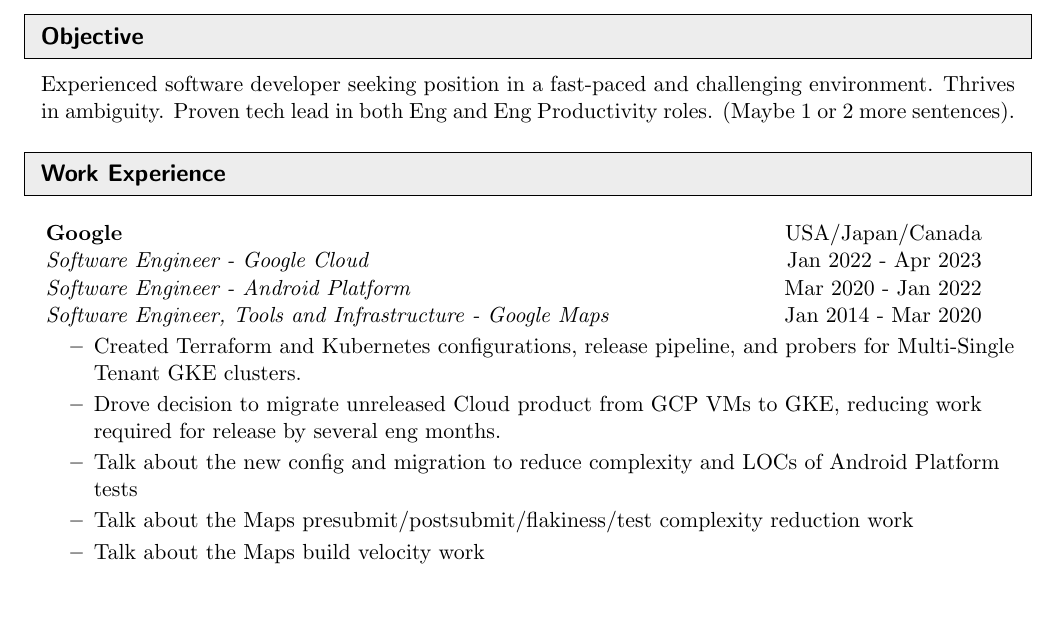
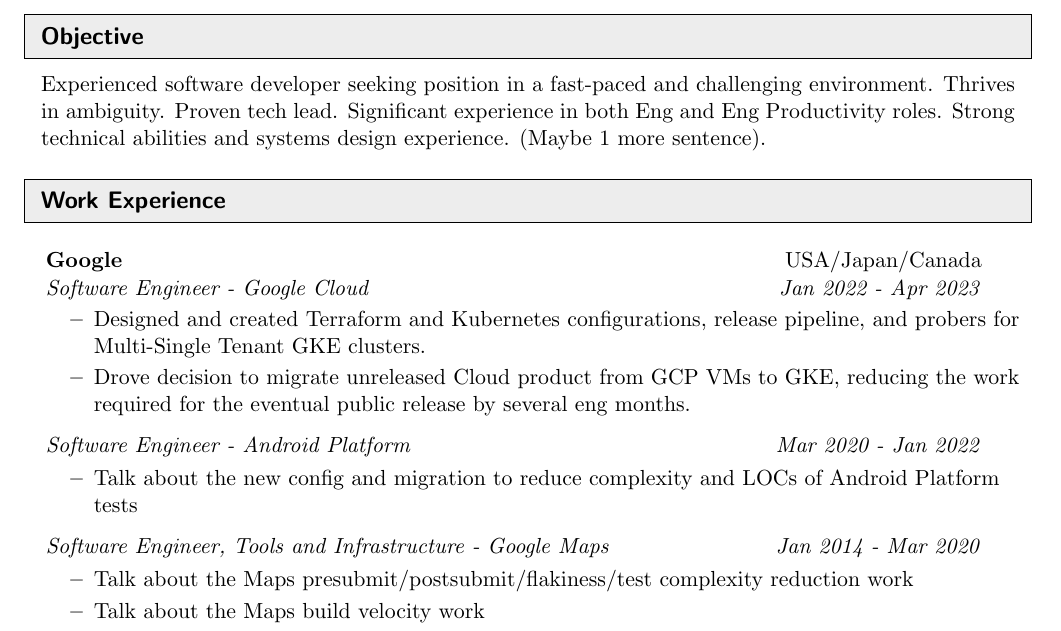
Before and after one commit to godares79/resume, a LaTeX CV (resume.tex): part of the page, cut so that both start at the same text, the shorter picture padded with empty space. Compiled offline with pdfLaTeX.

Commit message:
More changes

```diff
--- a/resume.tex
+++ b/resume.tex
@@ -57,7 +57,7 @@
 \newcommand{\ressubheading}[4]{
 \begin{tabular*}{6.5in}{l@{\cftdotfill{\cftsecdotsep}\extracolsep{\fill}}r}
 		\textbf{#1} & #2 \\
-		\textit{#3} & #4 \\
+		\textit{#3} & \textit{#4} \\
 \end{tabular*}\vspace{-6pt}}
 \newcommand{\ressubheadinglong}[8]{
 \begin{tabular*}{6.5in}{l@{\cftdotfill{\cftsecdotsep}\extracolsep{\fill}}r}
@@ -65,6 +65,10 @@
 		\textit{#3} & #4 \\
 		\textit{#5} & #6 \\
 		\textit{#7} & #8 \\
+\end{tabular*}\vspace{-6pt}}
+\newcommand{\ressubsubheading}[2]{
+\begin{tabular*}{6.5in}{l@{\cftdotfill{\cftsecdotsep}\extracolsep{\fill}}r}
+	\textit{#1} & \textit{#2} \\
 \end{tabular*}\vspace{-6pt}}
 %-----------------------------------------------------------
 
@@ -85,7 +89,7 @@
 \resheading{Objective}
 %%%%%%%%%%%%%%%%%%%%%%%%%%%%%%
   \begin{center}
-	  \parbox{6.762in}{Experienced software developer seeking position in a fast-paced and challenging environment. Thrives in ambiguity. Proven tech lead in both Eng and Eng Productivity roles. (Maybe 1 or 2 more sentences).}
+	  \parbox{6.762in}{Experienced software developer seeking position in a fast-paced and challenging environment. Thrives in ambiguity. Proven tech lead. Significant experience in both Eng and Eng Productivity roles. Strong technical abilities and systems design experience. (Maybe 1 more sentence).}
   \end{center}
 
 %%%%%%%%%%%%%%%%%%%%%%%%%%%%%%
@@ -94,11 +98,17 @@
 
 \begin{itemize}[leftmargin=*]
 \item[]
-	\ressubheadinglong{Google}{USA/Japan/Canada}{Software Engineer - Google Cloud}{Jan 2022 - Apr 2023}{Software Engineer - Android Platform}{Mar 2020 - Jan 2022}{Software Engineer, Tools and Infrastructure - Google Maps}{Jan 2014 - Mar 2020}
+	\ressubheading{Google}{USA/Japan/Canada}{Software Engineer - Google Cloud}{Jan 2022 - Apr 2023}
 	\begin{itemize}
-		\resitem{Created Terraform and Kubernetes configurations, release pipeline, and probers for Multi-Single Tenant GKE clusters.}
-		\resitem{Drove decision to migrate unreleased Cloud product from GCP VMs to GKE, reducing work required for release by several eng months.}
+		\resitem{Designed and created Terraform and Kubernetes configurations, release pipeline, and probers for Multi-Single Tenant GKE clusters.}
+		\resitem{Drove decision to migrate unreleased Cloud product from GCP VMs to GKE, reducing the work required for the eventual public release by several eng months.}
+	\end{itemize}
+	\ressubsubheading{Software Engineer - Android Platform}{Mar 2020 - Jan 2022}
+	\begin{itemize}
 		\resitem{Talk about the new config and migration to reduce complexity and LOCs of Android Platform tests}
+	\end{itemize}
+	\ressubsubheading{Software Engineer, Tools and Infrastructure - Google Maps}{Jan 2014 - Mar 2020}
+	\begin{itemize}
 		\resitem{Talk about the Maps presubmit/postsubmit/flakiness/test complexity reduction work}
 		\resitem{Talk about the Maps build velocity work}
 		\resitem{Talk about the Android Auto test suite}
```
Also changed, not shown: resume_long.pdf, resume_short.pdf.
